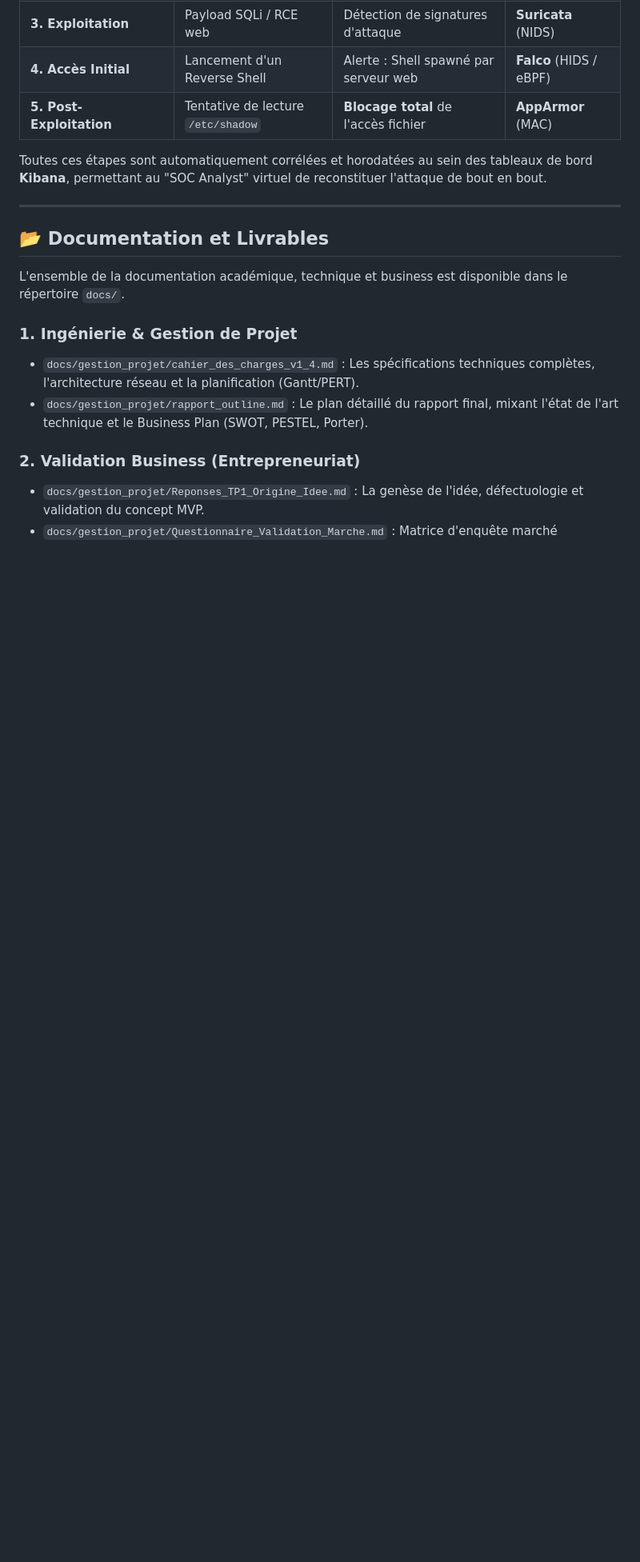
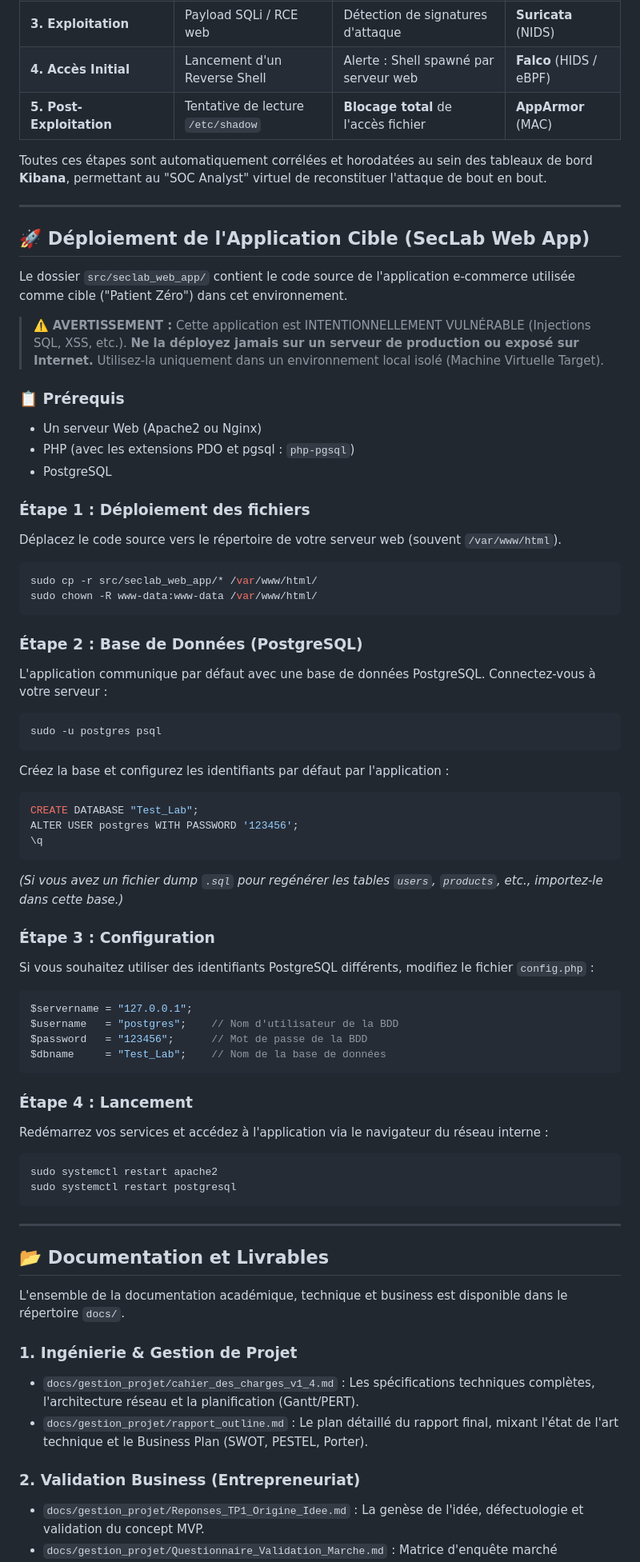
Before and after one commit to Oussama-Ouaanine/seclab-soc-portfolio, a Markdown page: README.md, the part around the change. Shown at 80% size. GitHub-like rendering; blank space fills up the shorter version.

Commit message:
Update main README with Web App deployment instructions

````diff
--- a/README.md
+++ b/README.md
@@ -70,6 +70,55 @@ Toutes ces étapes sont automatiquement corrélées et horodatées au sein des t
 
 ---
 
+## 🚀 Déploiement de l'Application Cible (SecLab Web App)
+
+Le dossier `src/seclab_web_app/` contient le code source de l'application e-commerce utilisée comme cible ("Patient Zéro") dans cet environnement.
+
+> ⚠️ **AVERTISSEMENT :** Cette application est INTENTIONNELLEMENT VULNÉRABLE (Injections SQL, XSS, etc.). **Ne la déployez jamais sur un serveur de production ou exposé sur Internet.** Utilisez-la uniquement dans un environnement local isolé (Machine Virtuelle Target).
+
+### 📋 Prérequis
+* Un serveur Web (Apache2 ou Nginx)
+* PHP (avec les extensions PDO et pgsql : `php-pgsql`)
+* PostgreSQL
+
+### Étape 1 : Déploiement des fichiers
+Déplacez le code source vers le répertoire de votre serveur web (souvent `/var/www/html`).
+```bash
+sudo cp -r src/seclab_web_app/* /var/www/html/
+sudo chown -R www-data:www-data /var/www/html/
+```
+
+### Étape 2 : Base de Données (PostgreSQL)
+L'application communique par défaut avec une base de données PostgreSQL. Connectez-vous à votre serveur :
+```bash
+sudo -u postgres psql
+```
+Créez la base et configurez les identifiants par défaut par l'application :
+```sql
+CREATE DATABASE "Test_Lab";
+ALTER USER postgres WITH PASSWORD '123456';
+\q
+```
+*(Si vous avez un fichier dump `.sql` pour regénérer les tables `users`, `products`, etc., importez-le dans cette base.)*
+
+### Étape 3 : Configuration
+Si vous souhaitez utiliser des identifiants PostgreSQL différents, modifiez le fichier `config.php` :
+```php
+$servername = "127.0.0.1";
+$username   = "postgres";    // Nom d'utilisateur de la BDD
+$password   = "123456";      // Mot de passe de la BDD
+$dbname     = "Test_Lab";    // Nom de la base de données
+```
+
+### Étape 4 : Lancement
+Redémarrez vos services et accédez à l'application via le navigateur du réseau interne :
+```bash
+sudo systemctl restart apache2
+sudo systemctl restart postgresql
+```
+
+---
+
 ## 📂 Documentation et Livrables
 
 L'ensemble de la documentation académique, technique et business est disponible dans le répertoire `docs/`.
````
